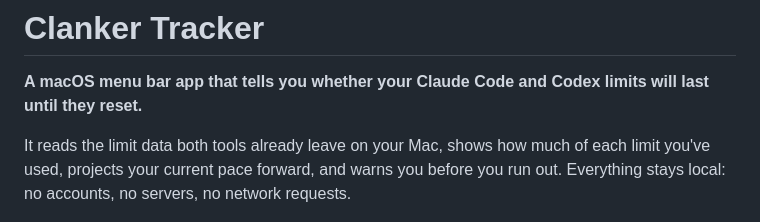
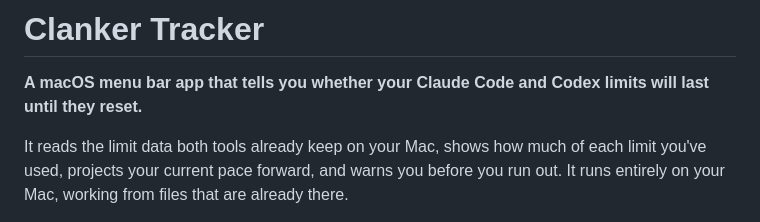
Before and after one commit to iipanda/clanker-tracker, a Markdown page: README.md, the part around one of its changes. Rendered like a GitHub page.

```diff
--- a/README.md
+++ b/README.md
@@ -2,9 +2,9 @@
 
 **A macOS menu bar app that tells you whether your Claude Code and Codex limits will last until they reset.**
 
-It reads the limit data both tools already leave on your Mac, shows how much of each limit you've
-used, projects your current pace forward, and warns you before you run out. Everything stays local:
-no accounts, no servers, no network requests.
+It reads the limit data both tools already keep on your Mac, shows how much of each limit you've
+used, projects your current pace forward, and warns you before you run out. It runs entirely on
+your Mac, working from files that are already there.
 
 <p align="center">
   <picture>
```
Also changed, not shown: other parts of README.md (+43 -44 lines).
